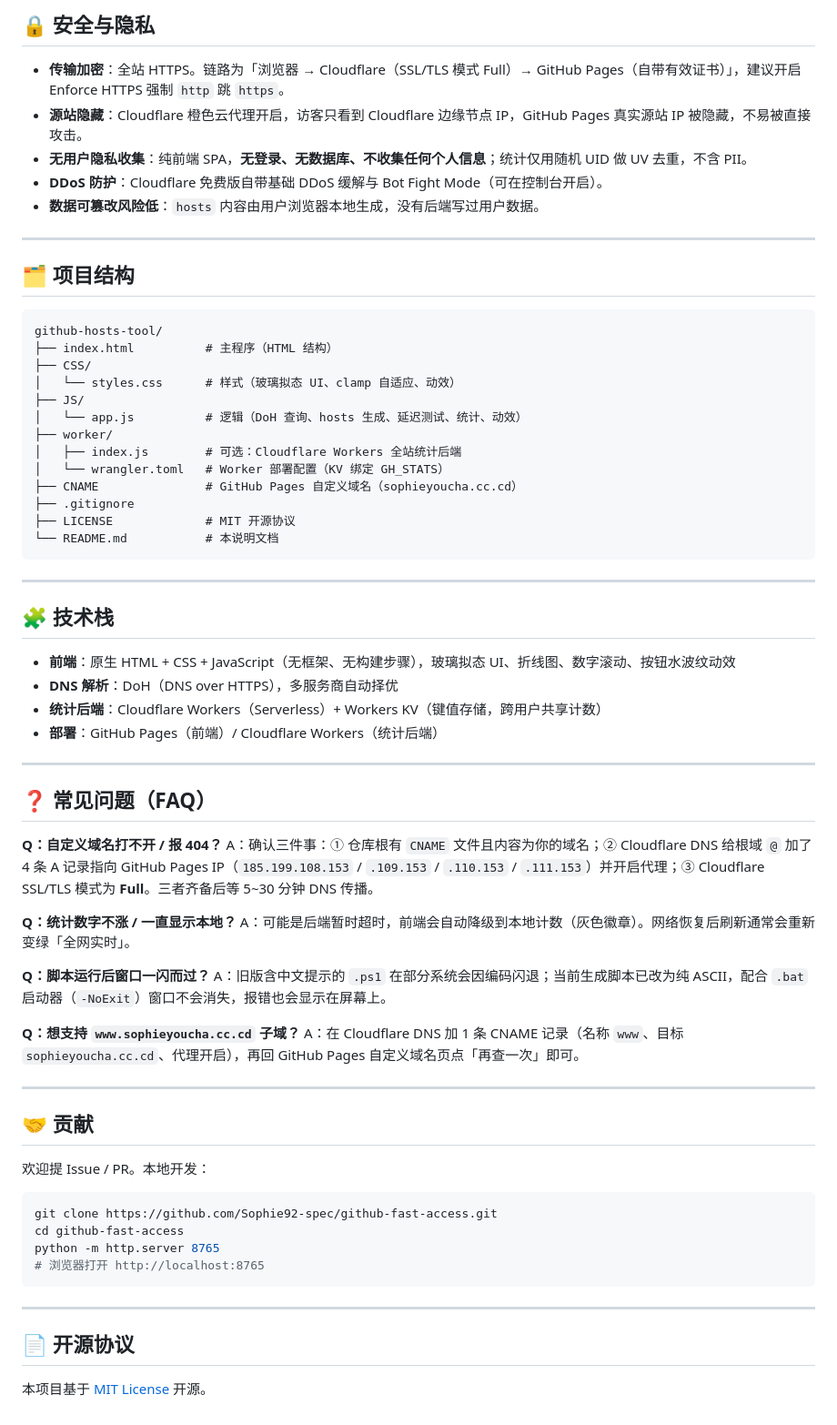
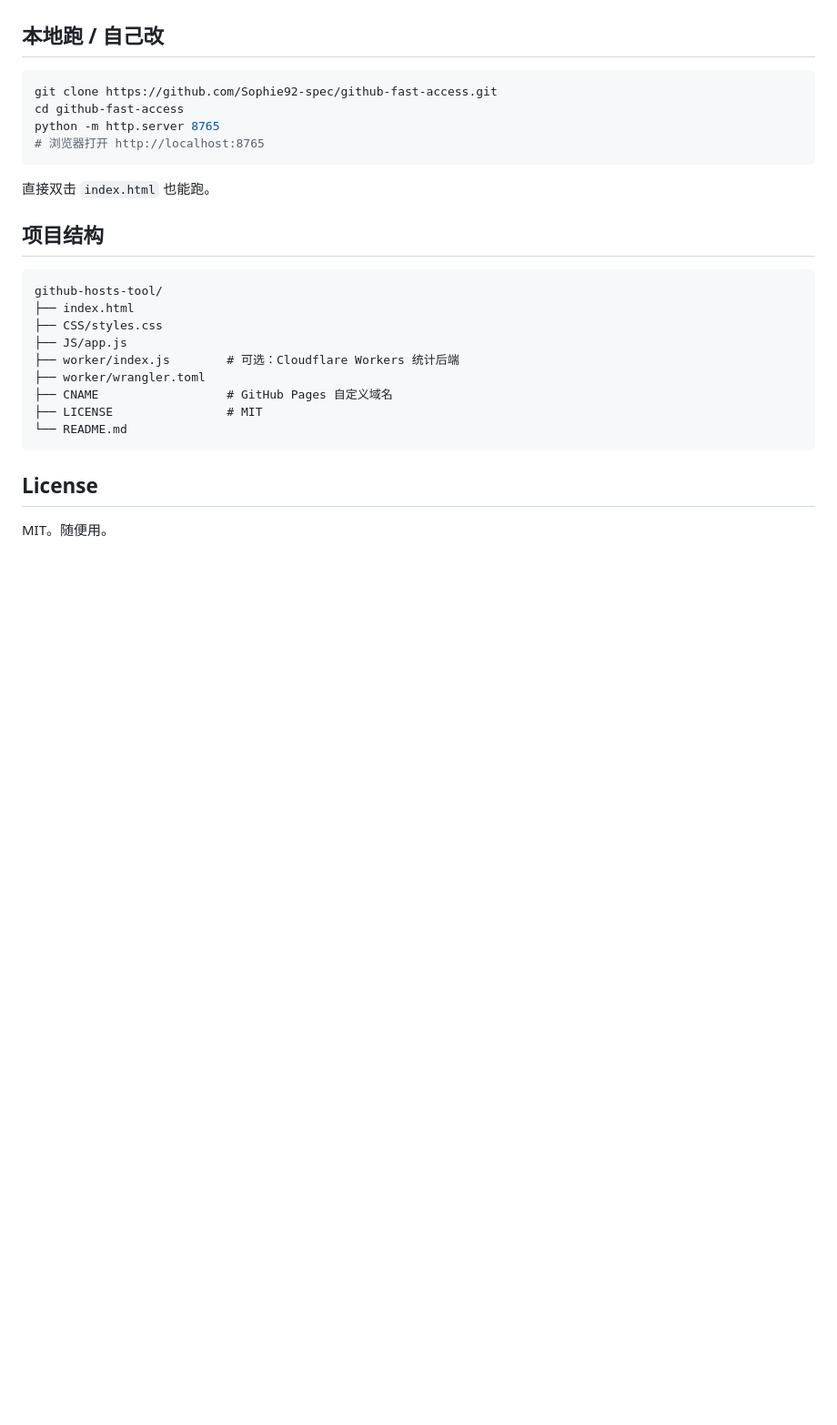
Before and after one commit to Sophie92-spec/github-fast-access, a Markdown page: README.md, the part around one of its changes. Shown at 91% size. GitHub-like rendering; blank space fills up the shorter version.

Commit message:
docs: README 重写为口语化风格；地址改为可点击链接；移除所有装饰 emoji

````diff
--- a/README.md
+++ b/README.md
@@ -76,61 +57,4 @@ https://sophie92-spec.github.io/github-fast-access/
-## 🔒 安全与隐私
-
-- **传输加密**：全站 HTTPS。链路为「浏览器 → Cloudflare（SSL/TLS 模式 Full）→ GitHub Pages（自带有效证书）」，建议开启 Enforce HTTPS 强制 `http` 跳 `https`。
-- **源站隐藏**：Cloudflare 橙色云代理开启，访客只看到 Cloudflare 边缘节点 IP，GitHub Pages 真实源站 IP 被隐藏，不易被直接攻击。
-- **无用户隐私收集**：纯前端 SPA，**无登录、无数据库、不收集任何个人信息**；统计仅用随机 UID 做 UV 去重，不含 PII。
-- **DDoS 防护**：Cloudflare 免费版自带基础 DDoS 缓解与 Bot Fight Mode（可在控制台开启）。
-- **数据可篡改风险低**：`hosts` 内容由用户浏览器本地生成，没有后端写过用户数据。
-
----
-
-## 🗂 项目结构
-
-```
-github-hosts-tool/
-├── index.html          # 主程序（HTML 结构）
-├── CSS/
-│   └── styles.css      # 样式（玻璃拟态 UI、clamp 自适应、动效）
-├── JS/
-│   └── app.js          # 逻辑（DoH 查询、hosts 生成、延迟测试、统计、动效）
-├── worker/
-│   ├── index.js        # 可选：Cloudflare Workers 全站统计后端
-│   └── wrangler.toml   # Worker 部署配置（KV 绑定 GH_STATS）
-├── CNAME               # GitHub Pages 自定义域名（sophieyoucha.cc.cd）
-├── .gitignore
-├── LICENSE             # MIT 开源协议
-└── README.md           # 本说明文档
-```
-
----
-
-## 🧩 技术栈
-
-- **前端**：原生 HTML + CSS + JavaScript（无框架、无构建步骤），玻璃拟态 UI、折线图、数字滚动、按钮水波纹动效
-- **DNS 解析**：DoH（DNS over HTTPS），多服务商自动择优
-- **统计后端**：Cloudflare Workers（Serverless）+ Workers KV（键值存储，跨用户共享计数）
-- **部署**：GitHub Pages（前端）/ Cloudflare Workers（统计后端）
-
----
-
-## ❓ 常见问题（FAQ）
-
-**Q：自定义域名打不开 / 报 404？**
-A：确认三件事：① 仓库根有 `CNAME` 文件且内容为你的域名；② Cloudflare DNS 给根域 `@` 加了 4 条 A 记录指向 GitHub Pages IP（`185.199.108.153` / `.109.153` / `.110.153` / `.111.153`）并开启代理；③ Cloudflare SSL/TLS 模式为 **Full**。三者齐备后等 5~30 分钟 DNS 传播。
-
-**Q：统计数字不涨 / 一直显示本地？**
-A：可能是后端暂时超时，前端会自动降级到本地计数（灰色徽章）。网络恢复后刷新通常会重新变绿「全网实时」。
-
-**Q：脚本运行后窗口一闪而过？**
-A：旧版含中文提示的 `.ps1` 在部分系统会因编码闪退；当前生成脚本已改为纯 ASCII，配合 `.bat` 启动器（`-NoExit`）窗口不会消失，报错也会显示在屏幕上。
-
-**Q：想支持 `www.sophieyoucha.cc.cd` 子域？**
-A：在 Cloudflare DNS 加 1 条 CNAME 记录（名称 `www`、目标 `sophieyoucha.cc.cd`、代理开启），再回 GitHub Pages 自定义域名页点「再查一次」即可。
-
----
-
-## 🤝 贡献
-
-欢迎提 Issue / PR。本地开发：
+## 本地跑 / 自己改
 
 ```bash
 git clone https://github.com/Sophie92-spec/github-fast-access.git
@@ -139,8 +63,22 @@ python -m http.server 8765
 # 浏览器打开 http://localhost:8765
 ```
 
----
+直接双击 `index.html` 也能跑。
 
-## 📄 开源协议
+## 项目结构
 
-本项目基于 [MIT License](./LICENSE) 开源。
+```
+github-hosts-tool/
+├── index.html
+├── CSS/styles.css
+├── JS/app.js
+├── worker/index.js        # 可选：Cloudflare Workers 统计后端
+├── worker/wrangler.toml
+├── CNAME                  # GitHub Pages 自定义域名
+├── LICENSE                # MIT
+└── README.md
+```
+
+## License
+
+MIT。随便用。
````
Also changed, not shown: other parts of README.md (+34 -53 lines).
